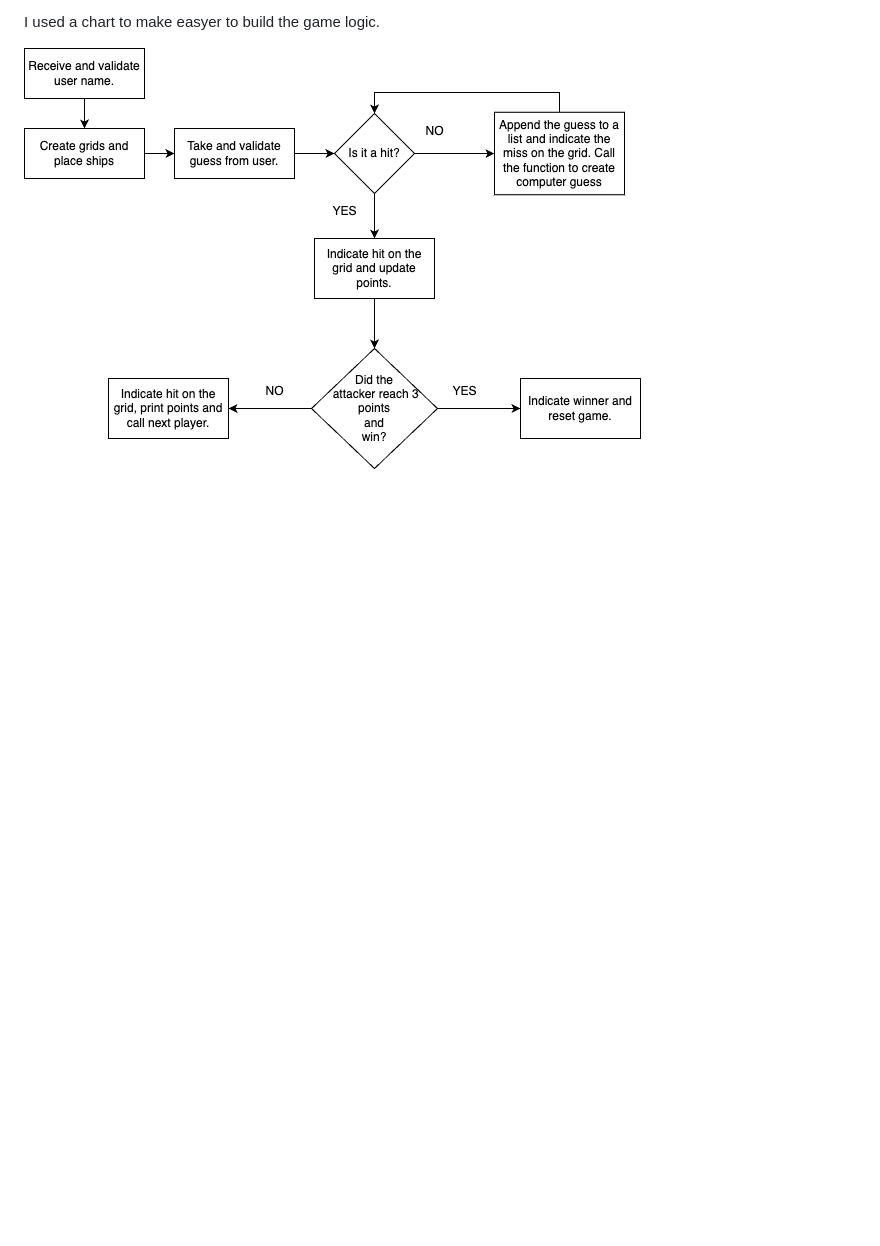
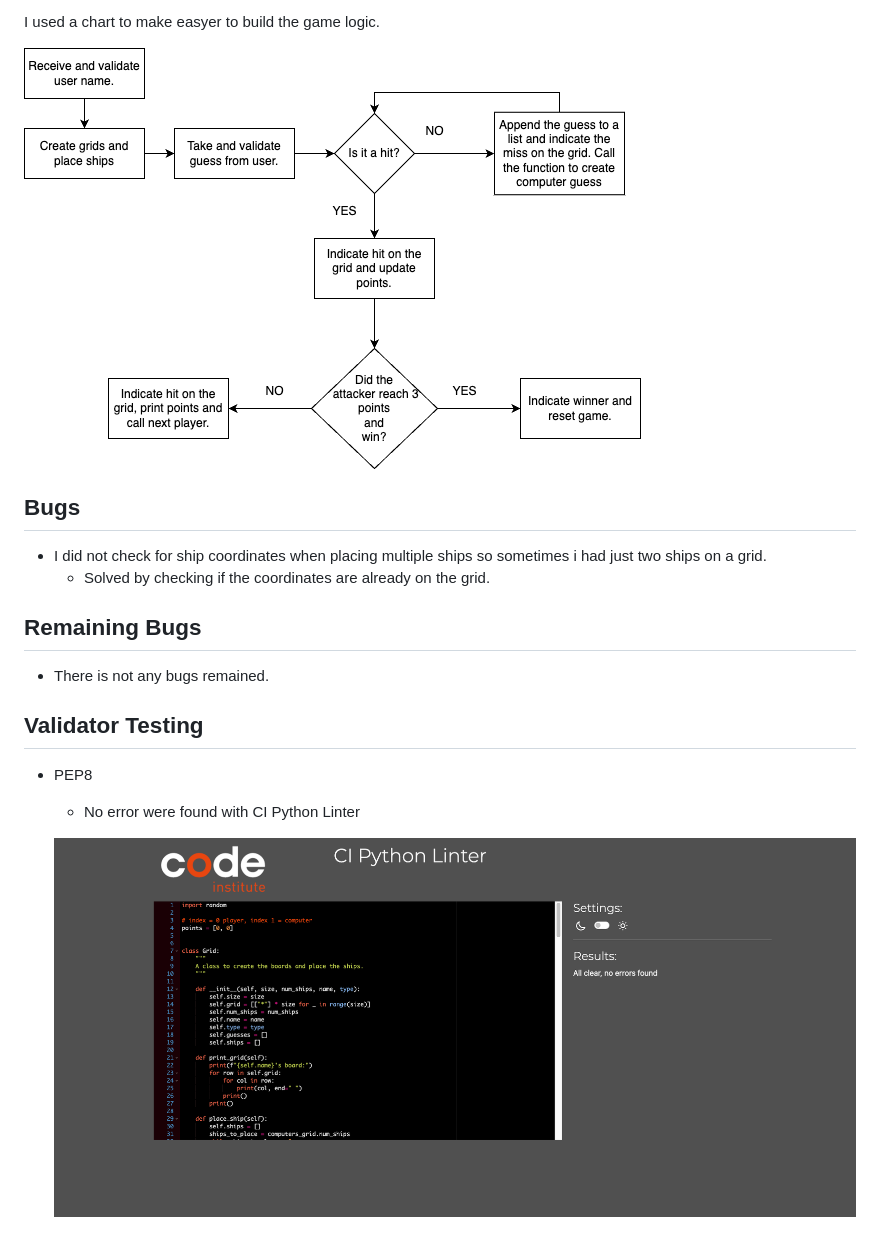
Before and after one commit to TamasSomi/Battlesips-game, a Markdown page: README.md, the part around the change. Drawn GitHub-style; pictures changed too: docs/python-linter.png (added); blank space fills up the shorter version.

Commit message:
Tidy up run.py for linter, add bugs to readme

```diff
--- a/README.md
+++ b/README.md
@@ -62,3 +62,20 @@ In this game both players (user, computer) has a grid/board of 4x4 and 3 ships.
 I used a chart to make easyer to build the game logic.
 
 ![screenshot of the chart created for game logic.](/docs/battleships-chart.png)
+
+
+## Bugs ##
+
+* I did not check for ship coordinates when placing multiple ships so sometimes i had just two ships on a grid.
+    * Solved by checking if the coordinates are already on the grid.
+
+## Remaining Bugs ##
+
+* There is not any bugs remained.
+
+## Validator Testing ##
+
+* PEP8
+    * No error were found with CI Python Linter
+
+    ![screenshot of the python linter result.](/docs/python-linter.png)
```
Also changed, not shown: 1 other file.
